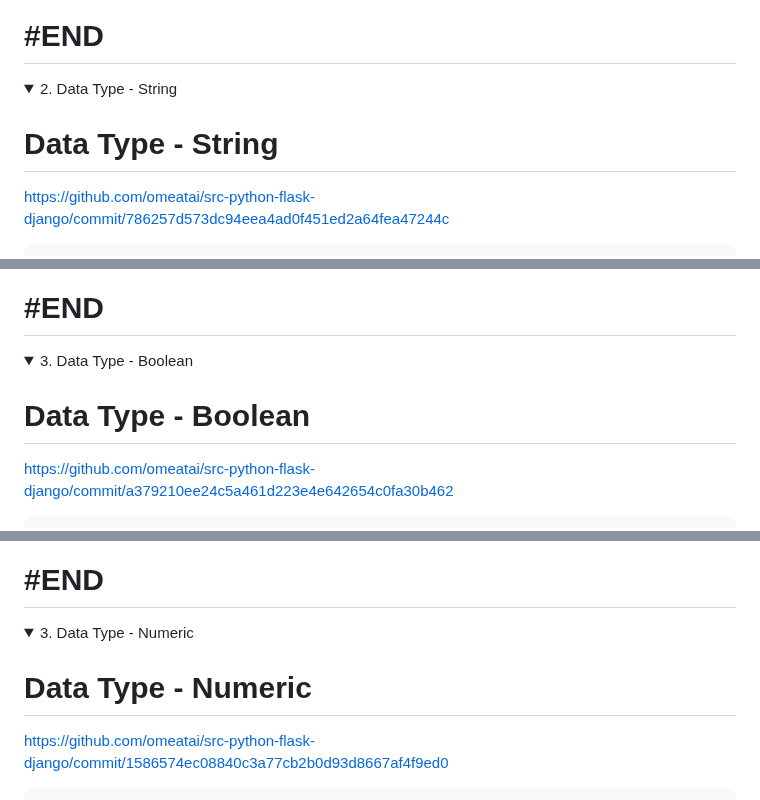
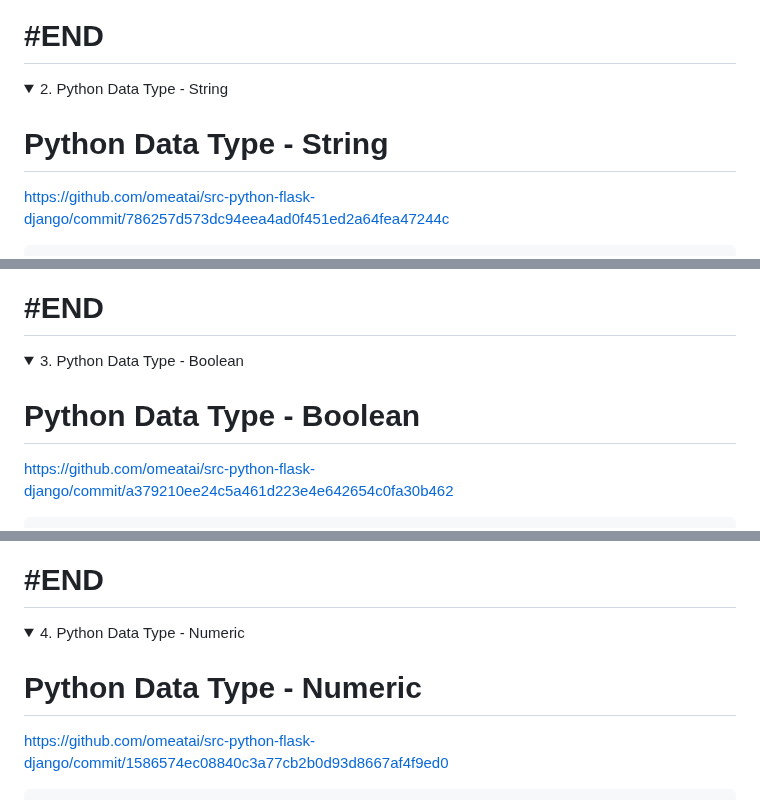
Before and after one commit to omeatai/src-python-flask-django, a Markdown page: README.md, 3 parts joined by grey strips. Rendered like a GitHub page; folded sections open.

```diff
--- a/README.md
+++ b/README.md
@@ -57,9 +57,9 @@ print('Great!') if meaning > 10 else print('Not today')
 # #END</details>
 
 <details>
-<summary>2. Data Type - String </summary>
+<summary>2. Python Data Type - String </summary>
 
-# Data Type - String
+# Python Data Type - String
 
 [https://github.com/omeatai/src-python-flask-django/commit/786257d573dc94eea4ad0f451ed2a64fea47244c](https://github.com/omeatai/src-python-flask-django/commit/786257d573dc94eea4ad0f451ed2a64fea47244c)
 
@@ -145,9 +145,9 @@ print(first.endswith("Z"))
 # #END</details>
 
 <details>
-<summary>3. Data Type - Boolean </summary>
+<summary>3. Python Data Type - Boolean </summary>
 
-# Data Type - Boolean
+# Python Data Type - Boolean
 
 [https://github.com/omeatai/src-python-flask-django/commit/a379210ee24c5a461d223e4e642654c0fa30b462](https://github.com/omeatai/src-python-flask-django/commit/a379210ee24c5a461d223e4e642654c0fa30b462)
 
@@ -166,9 +166,9 @@ print(isinstance(my_value, bool))
 # #END</details>
 
 <details>
-<summary>3. Data Type - Numeric </summary>
+<summary>4. Python Data Type - Numeric </summary>
 
-# Data Type - Numeric
+# Python Data Type - Numeric
 
 [https://github.com/omeatai/src-python-flask-django/commit/1586574ec08840c3a77cb2b0d93d8667af4f9ed0](https://github.com/omeatai/src-python-flask-django/commit/1586574ec08840c3a77cb2b0d93d8667af4f9ed0)
 
```
Also changed, not shown: other parts of README.md (+58 -2 lines).
